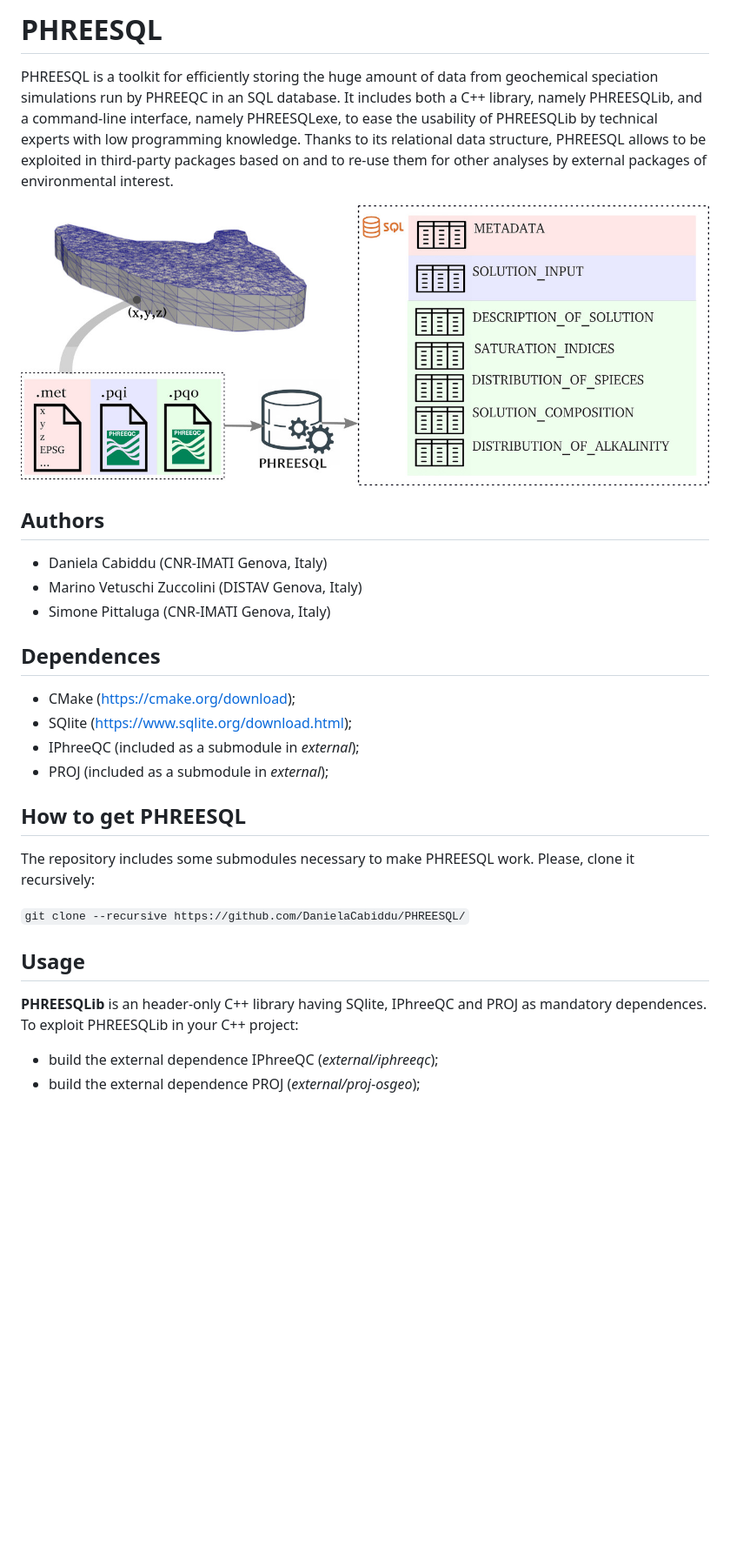
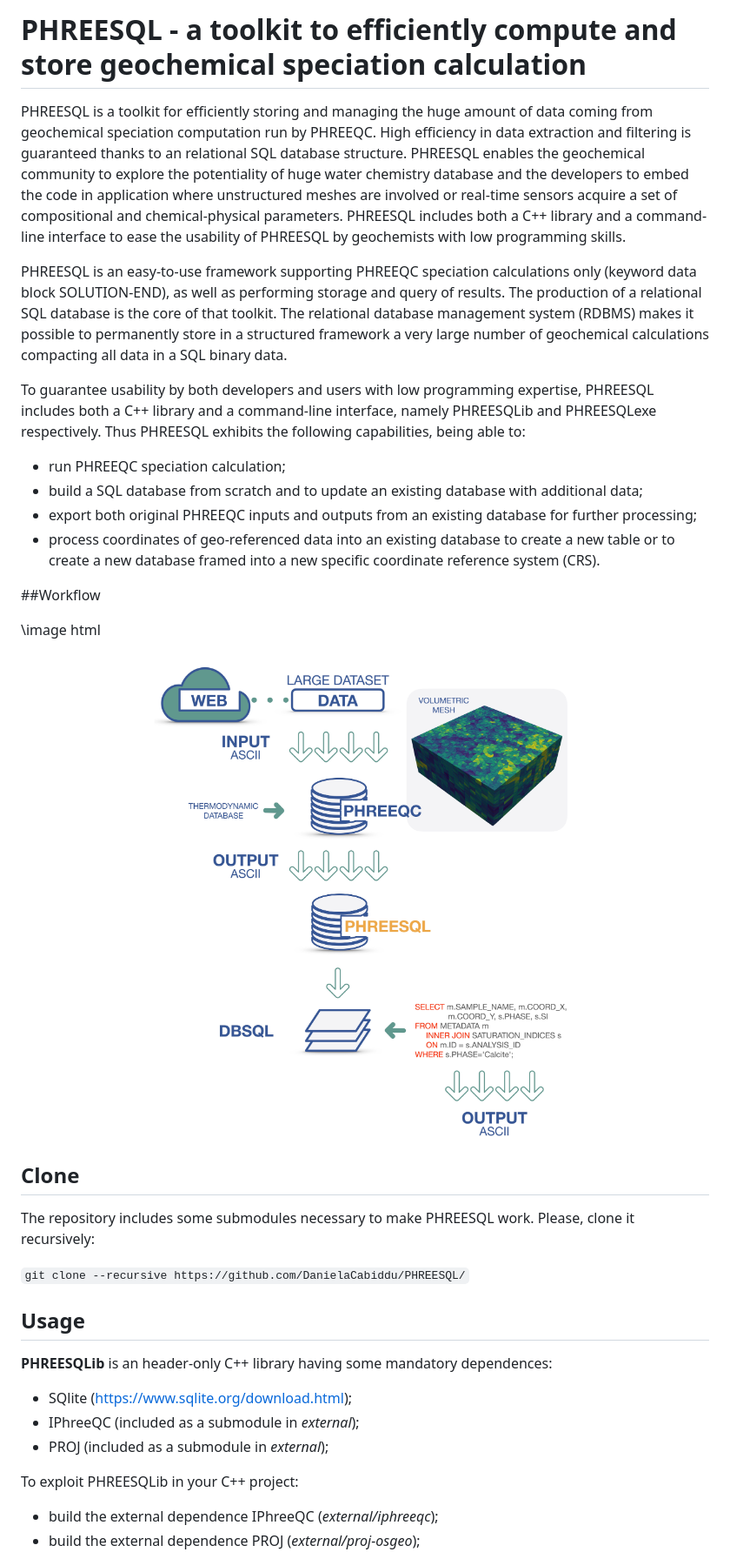
Before and after one commit to DanielaCabiddu/PHREESQL, a Markdown page: README.md, the part around one of its changes. Shown at 87% size. Rendered like a GitHub page; pictures changed too: images/phreesql-workflow.png (added); blank space fills up the shorter version.

Commit message:
changes for documentation

```diff
--- a/README.md
+++ b/README.md
@@ -1,24 +1,20 @@
-# PHREESQL
+# PHREESQL - a toolkit to efficiently compute and store geochemical speciation calculation
 
-PHREESQL is a toolkit for efficiently storing the huge amount of data from geochemical speciation simulations run by PHREEQC in an
-SQL database. It includes both a C++ library, namely PHREESQLib, and a command-line interface, namely PHREESQLexe, to ease the usability of PHREESQLib by technical experts
-with low programming knowledge. Thanks to its relational data structure, PHREESQL allows to be exploited in third-party packages based on and to re-use them for other analyses by external packages of environmental interest.
+PHREESQL is a toolkit for efficiently storing and managing the huge amount of data coming from geochemical speciation computation run by PHREEQC. High efficiency in data extraction and filtering is guaranteed thanks to an relational SQL database structure. PHREESQL enables the geochemical community to explore the potentiality of huge water chemistry database and the developers to embed the code in application where unstructured meshes are involved or real-time sensors acquire a set of compositional and chemical-physical parameters. PHREESQL includes both a C++ library and a command-line interface to ease the usability of PHREESQL by geochemists with low programming skills.
 
-<p align="center"><img src="PHREESQL_Graphical_Abstract.jpg" width="1000"></p>
+PHREESQL is an easy-to-use framework supporting PHREEQC speciation calculations only (keyword data block SOLUTION-END), as well as performing storage and query of results. The production of a relational SQL database is the core of that toolkit. The relational database management system (RDBMS) makes it possible to permanently store in a structured framework a very large number of geochemical calculations compacting all data in a SQL binary data.
 
-## Authors
+To guarantee usability by both developers and users with low programming expertise, PHREESQL includes both a C++ library and a command-line interface, namely PHREESQLib and PHREESQLexe respectively. Thus PHREESQL exhibits the following capabilities, being able to:
+- run PHREEQC speciation calculation;
+- build a SQL database from scratch and to update an existing database with additional data;
+- export both original PHREEQC inputs and outputs from an existing database for further processing;
+- process coordinates of geo-referenced data into an existing database to create a new table or to create a new database framed into a new specific coordinate reference system (CRS).
 
-- Daniela Cabiddu (CNR-IMATI Genova, Italy)
-- Marino Vetuschi Zuccolini (DISTAV Genova, Italy)
-- Simone Pittaluga (CNR-IMATI Genova, Italy)
+##Workflow
 
-## Dependences
-- CMake (https://cmake.org/download);
-- SQlite (https://www.sqlite.org/download.html);
-- IPhreeQC (included as a submodule in *external*);
-- PROJ (included as a submodule in *external*);
+\image html <p align="center"><img src="./images/phreesql-workflow.png"></p>
 
-## How to get PHREESQL
+## Clone
 
 The repository includes some submodules necessary to make PHREESQL work. Please, clone it recursively:
 
@@ -26,7 +22,12 @@ The repository includes some submodules necessary to make PHREESQL work. Please,
 
 ## Usage
 
-**PHREESQLib** is an header-only C++ library having SQlite, IPhreeQC and PROJ as mandatory dependences.
+**PHREESQLib** is an header-only C++ library having some mandatory dependences:
+
+- SQlite (https://www.sqlite.org/download.html);
+- IPhreeQC (included as a submodule in *external*);
+- PROJ (included as a submodule in *external*);
+
 To exploit PHREESQLib in your C++ project:
 - build the external dependence IPhreeQC (*external/iphreeqc*);
 - build the external dependence PROJ (*external/proj-osgeo*);
```
Also changed, not shown: other parts of README.md (+10 -6 lines), images/phreesql-graphical-abstract.jpg (added), images/phreesql-logo.jpg (added), images/phreesql-qr-code.png (added), 2 other files.
